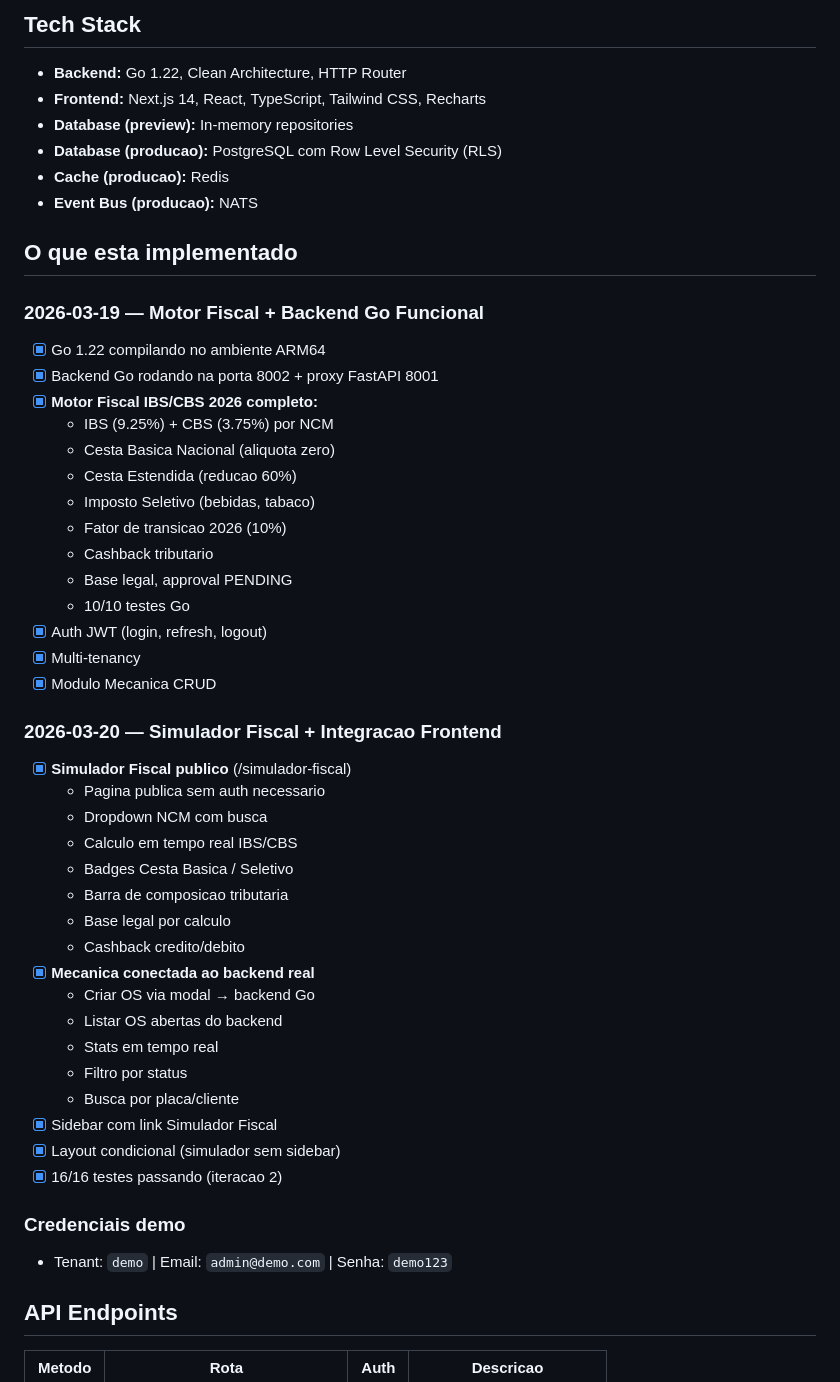
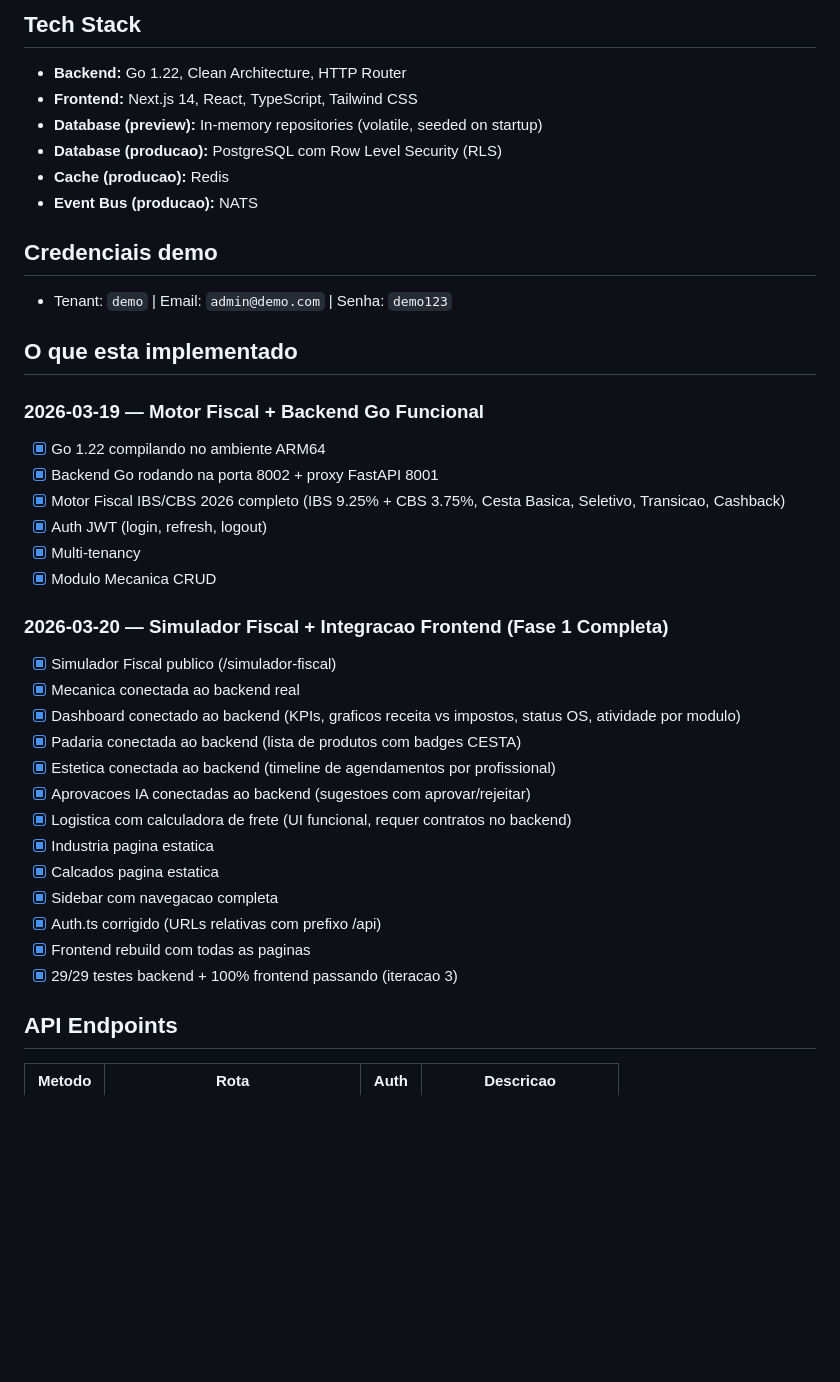
Before and after one commit to Beico10/nexo-flash-erp, a Markdown page: memory/PRD.md, the part around one of its changes. Drawn GitHub-style; blank space fills up the shorter version.

```diff
--- a/memory/PRD.md
+++ b/memory/PRD.md
@@ -9,51 +9,39 @@ Industria, Logistica, Mecanica, Estetica, Padaria, Calcados
 
 ## Tech Stack
 - **Backend:** Go 1.22, Clean Architecture, HTTP Router
-- **Frontend:** Next.js 14, React, TypeScript, Tailwind CSS, Recharts
-- **Database (preview):** In-memory repositories
+- **Frontend:** Next.js 14, React, TypeScript, Tailwind CSS
+- **Database (preview):** In-memory repositories (volatile, seeded on startup)
 - **Database (producao):** PostgreSQL com Row Level Security (RLS)
 - **Cache (producao):** Redis
 - **Event Bus (producao):** NATS
+
+## Credenciais demo
+- Tenant: `demo` | Email: `admin@demo.com` | Senha: `demo123`
 
 ## O que esta implementado
 
 ### 2026-03-19 — Motor Fiscal + Backend Go Funcional
 - [x] Go 1.22 compilando no ambiente ARM64
 - [x] Backend Go rodando na porta 8002 + proxy FastAPI 8001
-- [x] **Motor Fiscal IBS/CBS 2026 completo:**
-  - IBS (9.25%) + CBS (3.75%) por NCM
-  - Cesta Basica Nacional (aliquota zero)
-  - Cesta Estendida (reducao 60%)
-  - Imposto Seletivo (bebidas, tabaco)
-  - Fator de transicao 2026 (10%)
-  - Cashback tributario
-  - Base legal, approval PENDING
-  - 10/10 testes Go
+- [x] Motor Fiscal IBS/CBS 2026 completo (IBS 9.25% + CBS 3.75%, Cesta Basica, Seletivo, Transicao, Cashback)
 - [x] Auth JWT (login, refresh, logout)
 - [x] Multi-tenancy
 - [x] Modulo Mecanica CRUD
 
-### 2026-03-20 — Simulador Fiscal + Integracao Frontend
-- [x] **Simulador Fiscal publico** (/simulador-fiscal)
-  - Pagina publica sem auth necessario
-  - Dropdown NCM com busca
-  - Calculo em tempo real IBS/CBS
-  - Badges Cesta Basica / Seletivo
-  - Barra de composicao tributaria
-  - Base legal por calculo
-  - Cashback credito/debito
-- [x] **Mecanica conectada ao backend real**
-  - Criar OS via modal → backend Go
-  - Listar OS abertas do backend
-  - Stats em tempo real
-  - Filtro por status
-  - Busca por placa/cliente
-- [x] Sidebar com link Simulador Fiscal
-- [x] Layout condicional (simulador sem sidebar)
-- [x] 16/16 testes passando (iteracao 2)
-
-### Credenciais demo
-- Tenant: `demo` | Email: `admin@demo.com` | Senha: `demo123`
+### 2026-03-20 — Simulador Fiscal + Integracao Frontend (Fase 1 Completa)
+- [x] Simulador Fiscal publico (/simulador-fiscal)
+- [x] Mecanica conectada ao backend real
+- [x] Dashboard conectado ao backend (KPIs, graficos receita vs impostos, status OS, atividade por modulo)
+- [x] Padaria conectada ao backend (lista de produtos com badges CESTA)
+- [x] Estetica conectada ao backend (timeline de agendamentos por profissional)
+- [x] Aprovacoes IA conectadas ao backend (sugestoes com aprovar/rejeitar)
+- [x] Logistica com calculadora de frete (UI funcional, requer contratos no backend)
+- [x] Industria pagina estatica
+- [x] Calcados pagina estatica
+- [x] Sidebar com navegacao completa
+- [x] Auth.ts corrigido (URLs relativas com prefixo /api)
+- [x] Frontend rebuild com todas as paginas
+- [x] 29/29 testes backend + 100% frontend passando (iteracao 3)
 
 ## API Endpoints
 | Metodo | Rota | Auth | Descricao |
```
Also changed, not shown: other parts of memory/PRD.md (+32 -6 lines).
